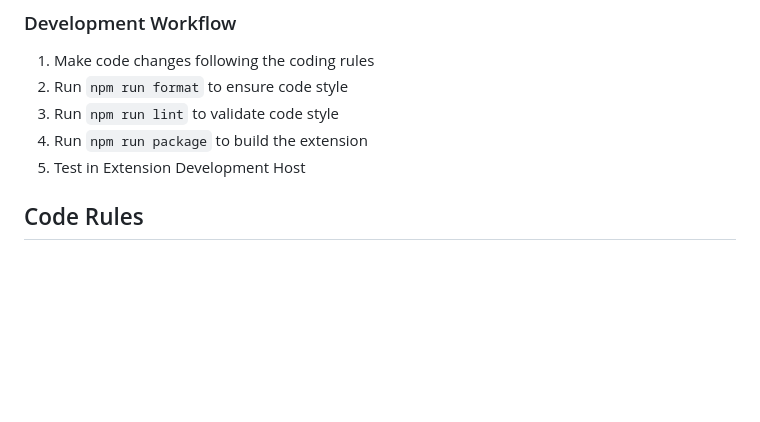
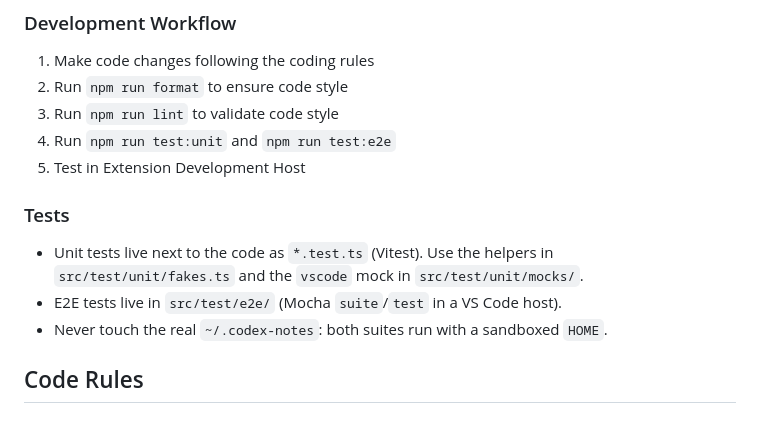
Before and after one commit to stanleygomes/codex-notes, a Markdown page: AGENTS.md, the part around the change. GitHub-like rendering; blank space fills up the shorter version.

```diff
--- a/AGENTS.md
+++ b/AGENTS.md
@@ -45,8 +45,15 @@ src/
 1. Make code changes following the coding rules
 2. Run `npm run format` to ensure code style
 3. Run `npm run lint` to validate code style
-4. Run `npm run package` to build the extension
+4. Run `npm run test:unit` and `npm run test:e2e`
 5. Test in Extension Development Host
+
+### Tests
+
+- Unit tests live next to the code as `*.test.ts` (Vitest). Use the helpers in
+  `src/test/unit/fakes.ts` and the `vscode` mock in `src/test/unit/mocks/`.
+- E2E tests live in `src/test/e2e/` (Mocha `suite`/`test` in a VS Code host).
+- Never touch the real `~/.codex-notes`: both suites run with a sandboxed `HOME`.
 
 ## Code Rules
 
```
Also changed, not shown: README.md (+21 -10 lines).
